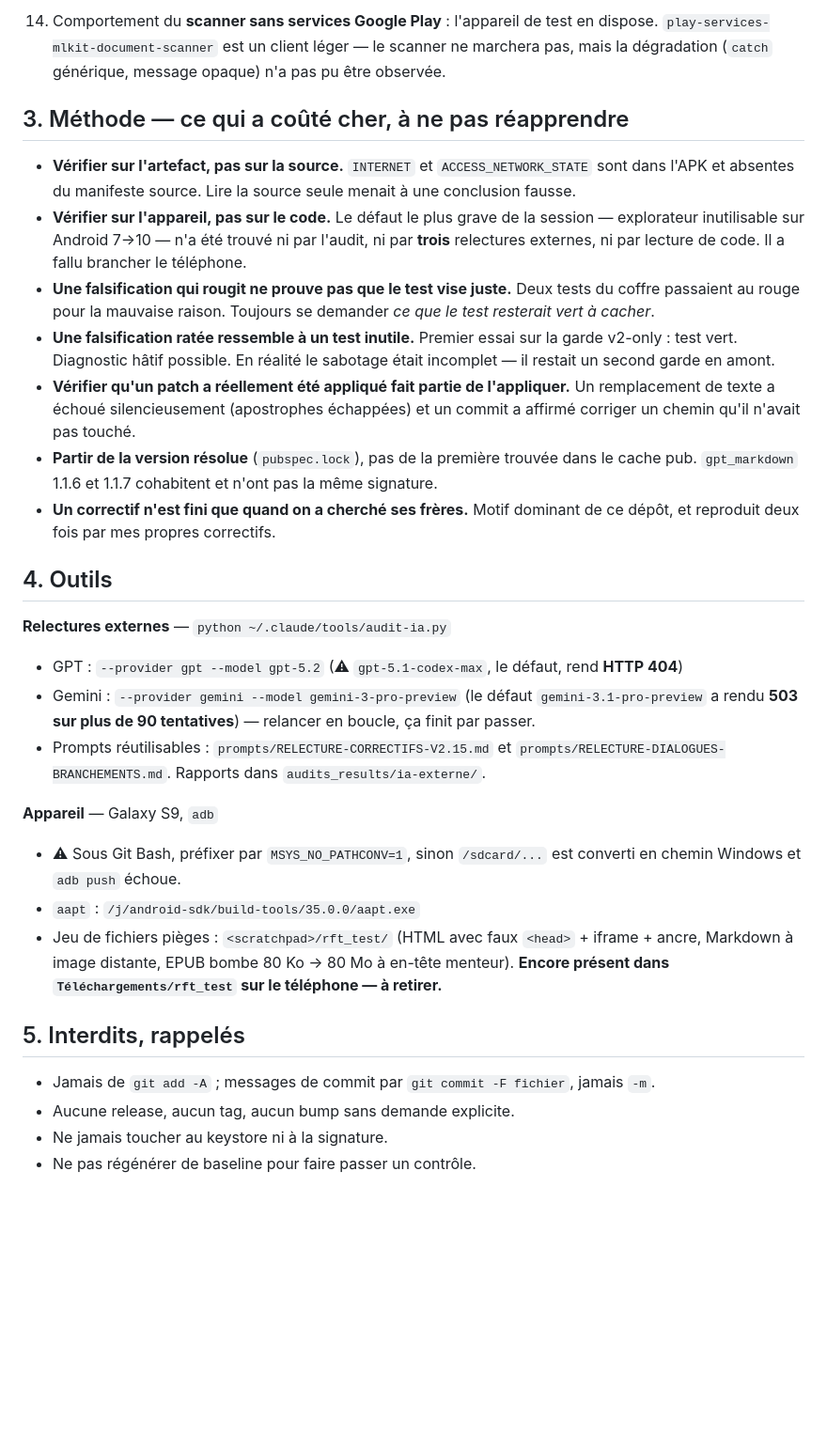
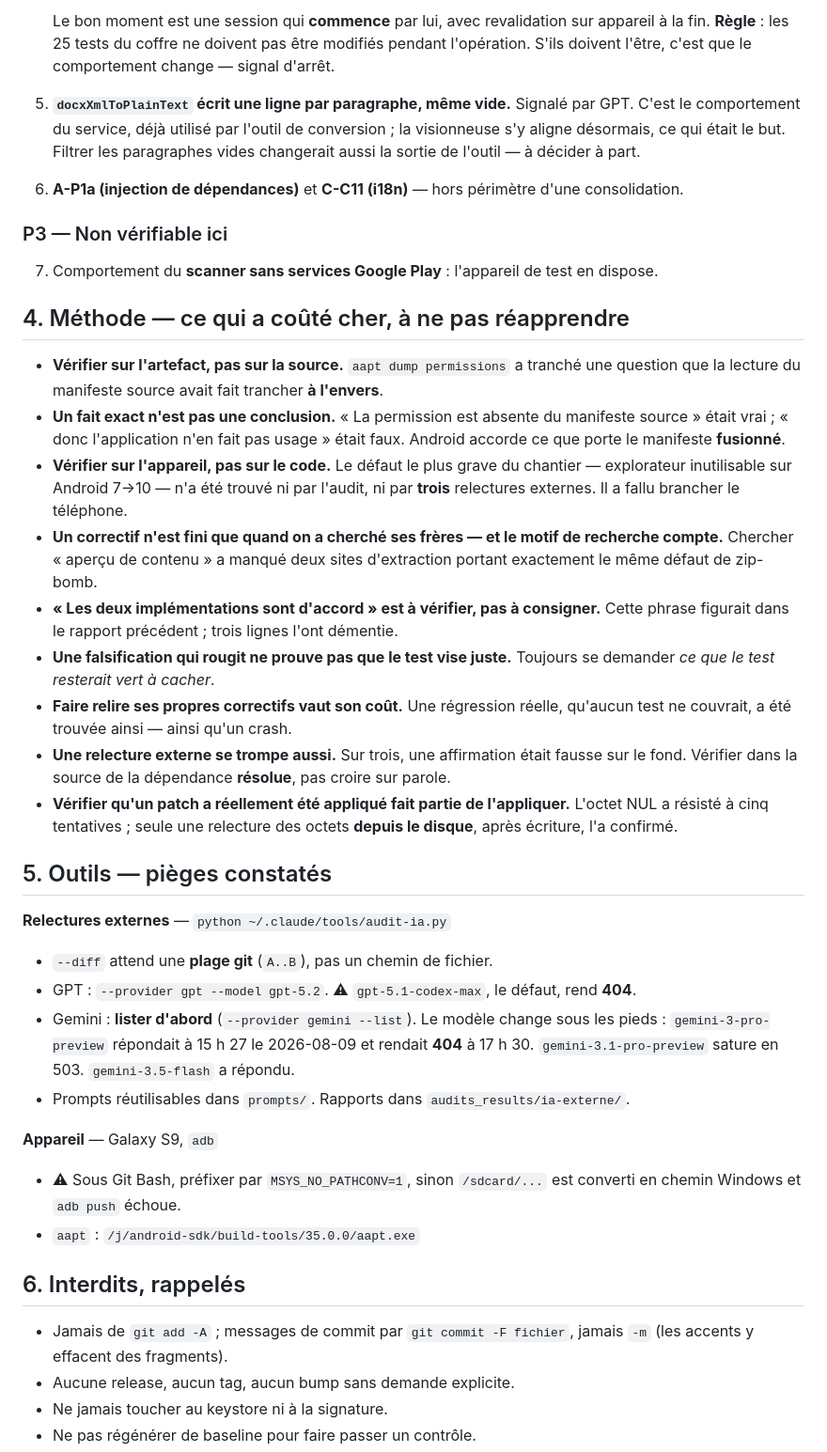
Before and after one commit to gitubpatrice/READ-FILES-TECH, a Markdown page: audits_results/REPRISE-V2.15.md, the part around one of its changes. Shown at 94% size. GitHub-like rendering; blank space fills up the shorter version.

```diff
--- a/audits_results/REPRISE-V2.15.md
+++ b/audits_results/REPRISE-V2.15.md
@@ -74,51 +61,72 @@
 
-14. Comportement du **scanner sans services Google Play** : l'appareil de test en dispose.
-    `play-services-mlkit-document-scanner` est un client léger — le scanner ne marchera pas, mais
-    la dégradation (`catch` générique, message opaque) n'a pas pu être observée.
+   Le bon moment est une session qui **commence** par lui, avec revalidation sur
+   appareil à la fin. **Règle** : les 25 tests du coffre ne doivent pas être
+   modifiés pendant l'opération. S'ils doivent l'être, c'est que le comportement
+   change — signal d'arrêt.
 
-## 3. Méthode — ce qui a coûté cher, à ne pas réapprendre
+5. **`docxXmlToPlainText` écrit une ligne par paragraphe, même vide.** Signalé
+   par GPT. C'est le comportement du service, déjà utilisé par l'outil de
+   conversion ; la visionneuse s'y aligne désormais, ce qui était le but. Filtrer
+   les paragraphes vides changerait aussi la sortie de l'outil — à décider à
+   part.
+6. **A-P1a (injection de dépendances)** et **C-C11 (i18n)** — hors périmètre
+   d'une consolidation.
 
-- **Vérifier sur l'artefact, pas sur la source.** `INTERNET` et `ACCESS_NETWORK_STATE` sont dans
-  l'APK et absentes du manifeste source. Lire la source seule menait à une conclusion fausse.
-- **Vérifier sur l'appareil, pas sur le code.** Le défaut le plus grave de la session — explorateur
-  inutilisable sur Android 7→10 — n'a été trouvé ni par l'audit, ni par **trois** relectures
-  externes, ni par lecture de code. Il a fallu brancher le téléphone.
-- **Une falsification qui rougit ne prouve pas que le test vise juste.** Deux tests du coffre
-  passaient au rouge pour la mauvaise raison. Toujours se demander *ce que le test resterait vert
-  à cacher*.
-- **Une falsification ratée ressemble à un test inutile.** Premier essai sur la garde v2-only :
-  test vert. Diagnostic hâtif possible. En réalité le sabotage était incomplet — il restait un
-  second garde en amont.
-- **Vérifier qu'un patch a réellement été appliqué fait partie de l'appliquer.** Un remplacement
-  de texte a échoué silencieusement (apostrophes échappées) et un commit a affirmé corriger un
-  chemin qu'il n'avait pas touché.
-- **Partir de la version résolue** (`pubspec.lock`), pas de la première trouvée dans le cache pub.
-  `gpt_markdown` 1.1.6 et 1.1.7 cohabitent et n'ont pas la même signature.
-- **Un correctif n'est fini que quand on a cherché ses frères.** Motif dominant de ce dépôt, et
-  reproduit deux fois par mes propres correctifs.
+### P3 — Non vérifiable ici
 
-## 4. Outils
+7. Comportement du **scanner sans services Google Play** : l'appareil de test en
+   dispose.
+
+## 4. Méthode — ce qui a coûté cher, à ne pas réapprendre
+
+- **Vérifier sur l'artefact, pas sur la source.** `aapt dump permissions` a
+  tranché une question que la lecture du manifeste source avait fait trancher
+  **à l'envers**.
+- **Un fait exact n'est pas une conclusion.** « La permission est absente du
+  manifeste source » était vrai ; « donc l'application n'en fait pas usage » était
+  faux. Android accorde ce que porte le manifeste **fusionné**.
+- **Vérifier sur l'appareil, pas sur le code.** Le défaut le plus grave du
+  chantier — explorateur inutilisable sur Android 7→10 — n'a été trouvé ni par
+  l'audit, ni par **trois** relectures externes. Il a fallu brancher le téléphone.
+- **Un correctif n'est fini que quand on a cherché ses frères — et le motif de
+  recherche compte.** Chercher « aperçu de contenu » a manqué deux sites
+  d'extraction portant exactement le même défaut de zip-bomb.
+- **« Les deux implémentations sont d'accord » est à vérifier, pas à consigner.**
+  Cette phrase figurait dans le rapport précédent ; trois lignes l'ont démentie.
+- **Une falsification qui rougit ne prouve pas que le test vise juste.** Toujours
+  se demander *ce que le test resterait vert à cacher*.
+- **Faire relire ses propres correctifs vaut son coût.** Une régression réelle,
+  qu'aucun test ne couvrait, a été trouvée ainsi — ainsi qu'un crash.
+- **Une relecture externe se trompe aussi.** Sur trois, une affirmation était
+  fausse sur le fond. Vérifier dans la source de la dépendance **résolue**, pas
+  croire sur parole.
+- **Vérifier qu'un patch a réellement été appliqué fait partie de l'appliquer.**
+  L'octet NUL a résisté à cinq tentatives ; seule une relecture des octets
+  **depuis le disque**, après écriture, l'a confirmé.
+
+## 5. Outils — pièges constatés
 
 **Relectures externes** — `python ~/.claude/tools/audit-ia.py`
 
-- GPT : `--provider gpt --model gpt-5.2` (⚠ `gpt-5.1-codex-max`, le défaut, rend **HTTP 404**)
-- Gemini : `--provider gemini --model gemini-3-pro-preview` (le défaut `gemini-3.1-pro-preview`
-  a rendu **503 sur plus de 90 tentatives**) — relancer en boucle, ça finit par passer.
-- Prompts réutilisables : `prompts/RELECTURE-CORRECTIFS-V2.15.md` et
-  `prompts/RELECTURE-DIALOGUES-BRANCHEMENTS.md`. Rapports dans `audits_results/ia-externe/`.
+- `--diff` attend une **plage git** (`A..B`), pas un chemin de fichier.
+- GPT : `--provider gpt --model gpt-5.2`. ⚠ `gpt-5.1-codex-max`, le défaut, rend
+  **404**.
+- Gemini : **lister d'abord** (`--provider gemini --list`). Le modèle change sous
+  les pieds : `gemini-3-pro-preview` répondait à 15 h 27 le 2026-08-09 et rendait
+  **404** à 17 h 30. `gemini-3.1-pro-preview` sature en 503.
+  `gemini-3.5-flash` a répondu.
+- Prompts réutilisables dans `prompts/`. Rapports dans `audits_results/ia-externe/`.
 
 **Appareil** — Galaxy S9, `adb`
 
-- ⚠ Sous Git Bash, préfixer par `MSYS_NO_PATHCONV=1`, sinon `/sdcard/...` est converti en chemin
-  Windows et `adb push` échoue.
+- ⚠ Sous Git Bash, préfixer par `MSYS_NO_PATHCONV=1`, sinon `/sdcard/...` est
+  converti en chemin Windows et `adb push` échoue.
 - `aapt` : `/j/android-sdk/build-tools/35.0.0/aapt.exe`
-- Jeu de fichiers pièges : `<scratchpad>/rft_test/` (HTML avec faux `<head>` + iframe + ancre,
-  Markdown à image distante, EPUB bombe 80 Ko → 80 Mo à en-tête menteur). **Encore présent dans
-  `Téléchargements/rft_test` sur le téléphone — à retirer.**
 
-## 5. Interdits, rappelés
+## 6. Interdits, rappelés
 
-- Jamais de `git add -A` ; messages de commit par `git commit -F fichier`, jamais `-m`.
+- Jamais de `git add -A` ; messages de commit par `git commit -F fichier`, jamais
+  `-m` (les accents y effacent des fragments).
 - Aucune release, aucun tag, aucun bump sans demande explicite.
 - Ne jamais toucher au keystore ni à la signature.
 - Ne pas régénérer de baseline pour faire passer un contrôle.
```
Also changed, not shown: other parts of audits_results/REPRISE-V2.15.md (+40 -53 lines), audits_results/consolidation_v2_15_suite_20260809.md (added, +356 -0 lines).
